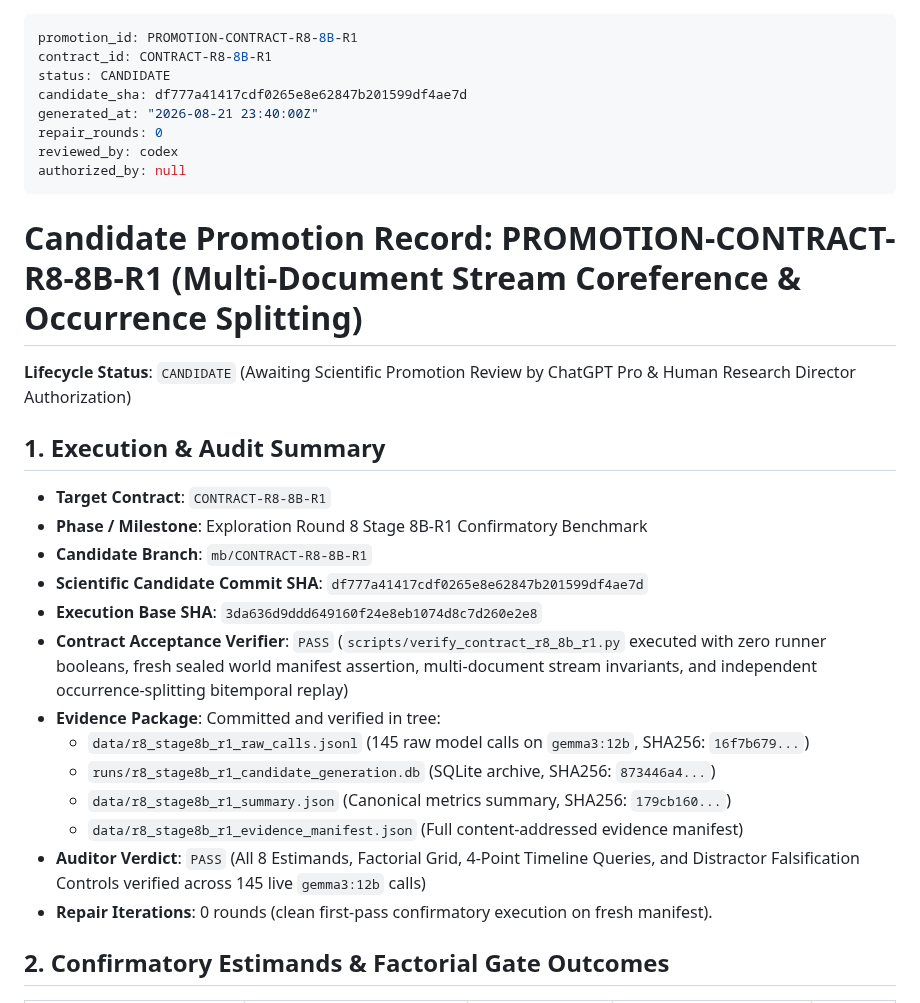
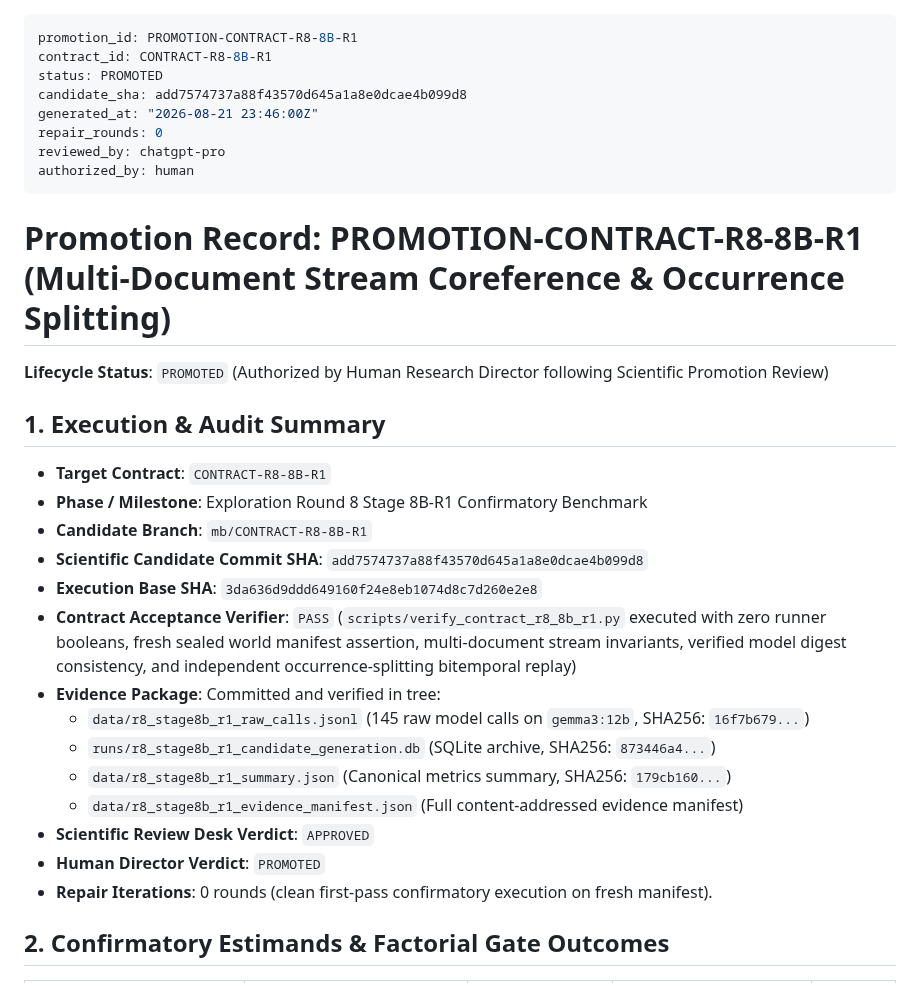
Before and after one commit to admiralorbiter/gene, a Markdown page: research/promotions/PROMOTION-CONTRACT-R8-8B-R1.md, the part around the change. Rendered like a GitHub page.

Commit message:
research(promotion): promote CONTRACT-R8-8B-R1 following Scientific Promotion Review and Human Authorization

```diff
--- a/research/promotions/PROMOTION-CONTRACT-R8-8B-R1.md
+++ b/research/promotions/PROMOTION-CONTRACT-R8-8B-R1.md
@@ -1,31 +1,32 @@
 ---
 promotion_id: PROMOTION-CONTRACT-R8-8B-R1
 contract_id: CONTRACT-R8-8B-R1
-status: CANDIDATE
-candidate_sha: df777a41417cdf0265e8e62847b201599df4ae7d
-generated_at: "2026-08-21 23:40:00Z"
+status: PROMOTED
+candidate_sha: add7574737a88f43570d645a1a8e0dcae4b099d8
+generated_at: "2026-08-21 23:46:00Z"
 repair_rounds: 0
-reviewed_by: codex
-authorized_by: null
+reviewed_by: chatgpt-pro
+authorized_by: human
 ---
 
-# Candidate Promotion Record: PROMOTION-CONTRACT-R8-8B-R1 (Multi-Document Stream Coreference & Occurrence Splitting)
+# Promotion Record: PROMOTION-CONTRACT-R8-8B-R1 (Multi-Document Stream Coreference & Occurrence Splitting)
 
-**Lifecycle Status**: `CANDIDATE` (Awaiting Scientific Promotion Review by ChatGPT Pro & Human Research Director Authorization)
+**Lifecycle Status**: `PROMOTED` (Authorized by Human Research Director following Scientific Promotion Review)
 
 ## 1. Execution & Audit Summary
 - **Target Contract**: `CONTRACT-R8-8B-R1`
 - **Phase / Milestone**: Exploration Round 8 Stage 8B-R1 Confirmatory Benchmark
 - **Candidate Branch**: `mb/CONTRACT-R8-8B-R1`
-- **Scientific Candidate Commit SHA**: `df777a41417cdf0265e8e62847b201599df4ae7d`
+- **Scientific Candidate Commit SHA**: `add7574737a88f43570d645a1a8e0dcae4b099d8`
 - **Execution Base SHA**: `3da636d9ddd649160f24e8eb1074d8c7d260e2e8`
-- **Contract Acceptance Verifier**: `PASS` (`scripts/verify_contract_r8_8b_r1.py` executed with zero runner booleans, fresh sealed world manifest assertion, multi-document stream invariants, and independent occurrence-splitting bitemporal replay)
+- **Contract Acceptance Verifier**: `PASS` (`scripts/verify_contract_r8_8b_r1.py` executed with zero runner booleans, fresh sealed world manifest assertion, multi-document stream invariants, verified model digest consistency, and independent occurrence-splitting bitemporal replay)
 - **Evidence Package**: Committed and verified in tree:
   - `data/r8_stage8b_r1_raw_calls.jsonl` (145 raw model calls on `gemma3:12b`, SHA256: `16f7b679...`)
   - `runs/r8_stage8b_r1_candidate_generation.db` (SQLite archive, SHA256: `873446a4...`)
   - `data/r8_stage8b_r1_summary.json` (Canonical metrics summary, SHA256: `179cb160...`)
   - `data/r8_stage8b_r1_evidence_manifest.json` (Full content-addressed evidence manifest)
-- **Auditor Verdict**: `PASS` (All 8 Estimands, Factorial Grid, 4-Point Timeline Queries, and Distractor Falsification Controls verified across 145 live `gemma3:12b` calls)
+- **Scientific Review Desk Verdict**: `APPROVED`
+- **Human Director Verdict**: `PROMOTED`
 - **Repair Iterations**: 0 rounds (clean first-pass confirmatory execution on fresh manifest).
 
 ## 2. Confirmatory Estimands & Factorial Gate Outcomes
```
